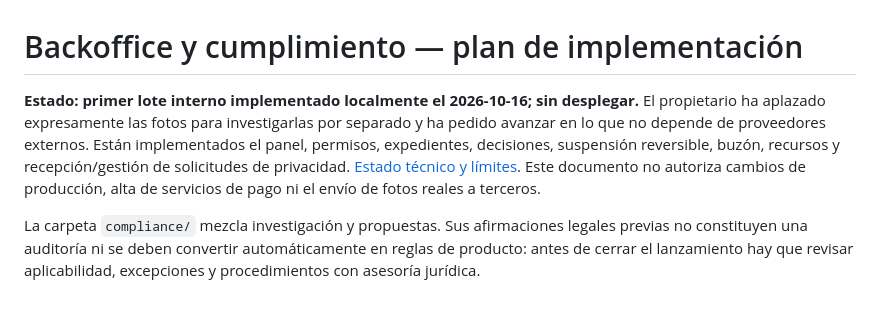
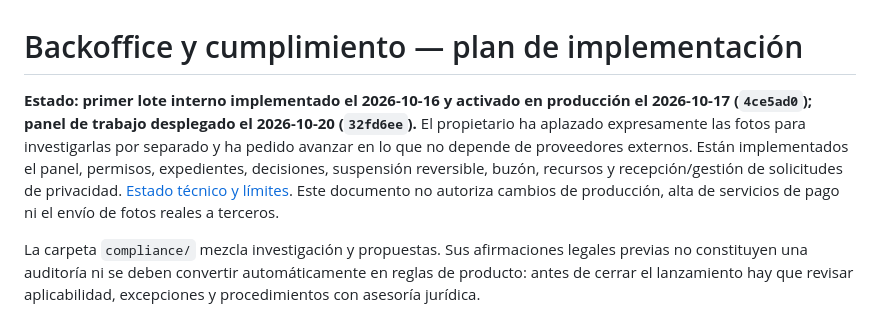
Before and after one commit to akorda-software/cherry, a Markdown page: docs/compliance/09-plan-backoffice.md, the part around the change. Rendered like a GitHub page.

```diff
--- a/docs/compliance/09-plan-backoffice.md
+++ b/docs/compliance/09-plan-backoffice.md
@@ -1,6 +1,6 @@
 # Backoffice y cumplimiento — plan de implementación
 
-**Estado: primer lote interno implementado localmente el 2026-10-16; sin desplegar.** El propietario ha aplazado expresamente las fotos para investigarlas por separado y ha pedido avanzar en lo que no depende de proveedores externos. Están implementados el panel, permisos, expedientes, decisiones, suspensión reversible, buzón, recursos y recepción/gestión de solicitudes de privacidad. [Estado técnico y límites](../14-backoffice.md). Este documento no autoriza cambios de producción, alta de servicios de pago ni el envío de fotos reales a terceros.
+**Estado: primer lote interno implementado el 2026-10-16 y activado en producción el 2026-10-17 (`4ce5ad0`); panel de trabajo desplegado el 2026-10-20 (`32fd6ee`).** El propietario ha aplazado expresamente las fotos para investigarlas por separado y ha pedido avanzar en lo que no depende de proveedores externos. Están implementados el panel, permisos, expedientes, decisiones, suspensión reversible, buzón, recursos y recepción/gestión de solicitudes de privacidad. [Estado técnico y límites](../14-backoffice.md). Este documento no autoriza cambios de producción, alta de servicios de pago ni el envío de fotos reales a terceros.
 
 La carpeta `compliance/` mezcla investigación y propuestas. Sus afirmaciones legales previas no constituyen una auditoría ni se deben convertir automáticamente en reglas de producto: antes de cerrar el lanzamiento hay que revisar aplicabilidad, excepciones y procedimientos con asesoría jurídica.
 
```
Also changed, not shown: docs/14-backoffice.md (+2 -2 lines).
